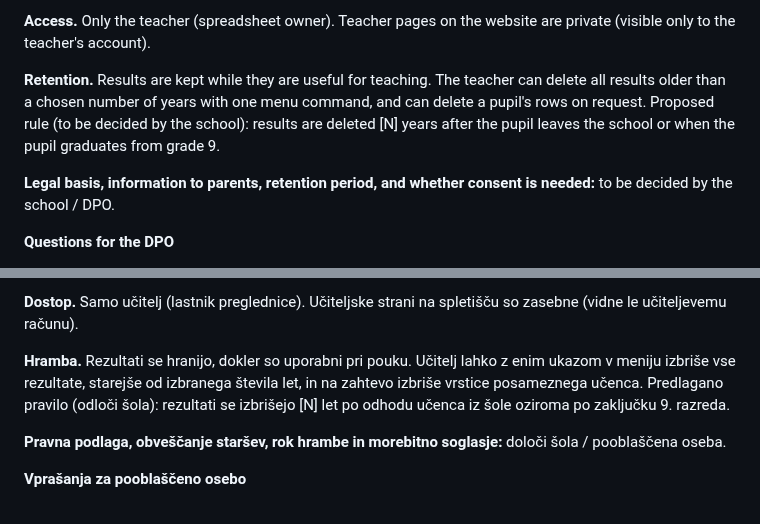
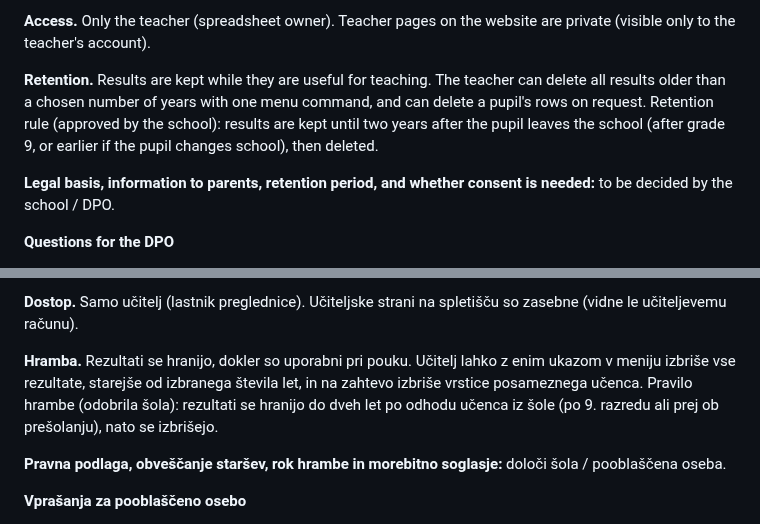
Before and after one commit to NoisyClassRoom/english-tools, a Markdown page: DATA-PROTECTION.md, 2 parts joined by grey strips. GitHub-like rendering.

Commit message:
Retention rule approved: two years after the pupil leaves

```diff
--- a/DATA-PROTECTION.md
+++ b/DATA-PROTECTION.md
@@ -26,7 +26,7 @@ Draft for the school's data-protection officer (DPO). It describes what the tool
 
 **Access.** Only the teacher (spreadsheet owner). Teacher pages on the website are private (visible only to the teacher's account).
 
-**Retention.** Results are kept while they are useful for teaching. The teacher can delete all results older than a chosen number of years with one menu command, and can delete a pupil's rows on request. Proposed rule (to be decided by the school): results are deleted [N] years after the pupil leaves the school or when the pupil graduates from grade 9.
+**Retention.** Results are kept while they are useful for teaching. The teacher can delete all results older than a chosen number of years with one menu command, and can delete a pupil's rows on request. Retention rule (approved by the school): results are kept until two years after the pupil leaves the school (after grade 9, or earlier if the pupil changes school), then deleted.
 
 **Legal basis, information to parents, retention period, and whether consent is needed:** to be decided by the school / DPO.
 
@@ -60,7 +60,7 @@ Draft for the school's data-protection officer (DPO). It describes what the tool
 
 **Dostop.** Samo učitelj (lastnik preglednice). Učiteljske strani na spletišču so zasebne (vidne le učiteljevemu računu).
 
-**Hramba.** Rezultati se hranijo, dokler so uporabni pri pouku. Učitelj lahko z enim ukazom v meniju izbriše vse rezultate, starejše od izbranega števila let, in na zahtevo izbriše vrstice posameznega učenca. Predlagano pravilo (odloči šola): rezultati se izbrišejo [N] let po odhodu učenca iz šole oziroma po zaključku 9. razreda.
+**Hramba.** Rezultati se hranijo, dokler so uporabni pri pouku. Učitelj lahko z enim ukazom v meniju izbriše vse rezultate, starejše od izbranega števila let, in na zahtevo izbriše vrstice posameznega učenca. Pravilo hrambe (odobrila šola): rezultati se hranijo do dveh let po odhodu učenca iz šole (po 9. razredu ali prej ob prešolanju), nato se izbrišejo.
 
 **Pravna podlaga, obveščanje staršev, rok hrambe in morebitno soglasje:** določi šola / pooblaščena oseba.
 
```
